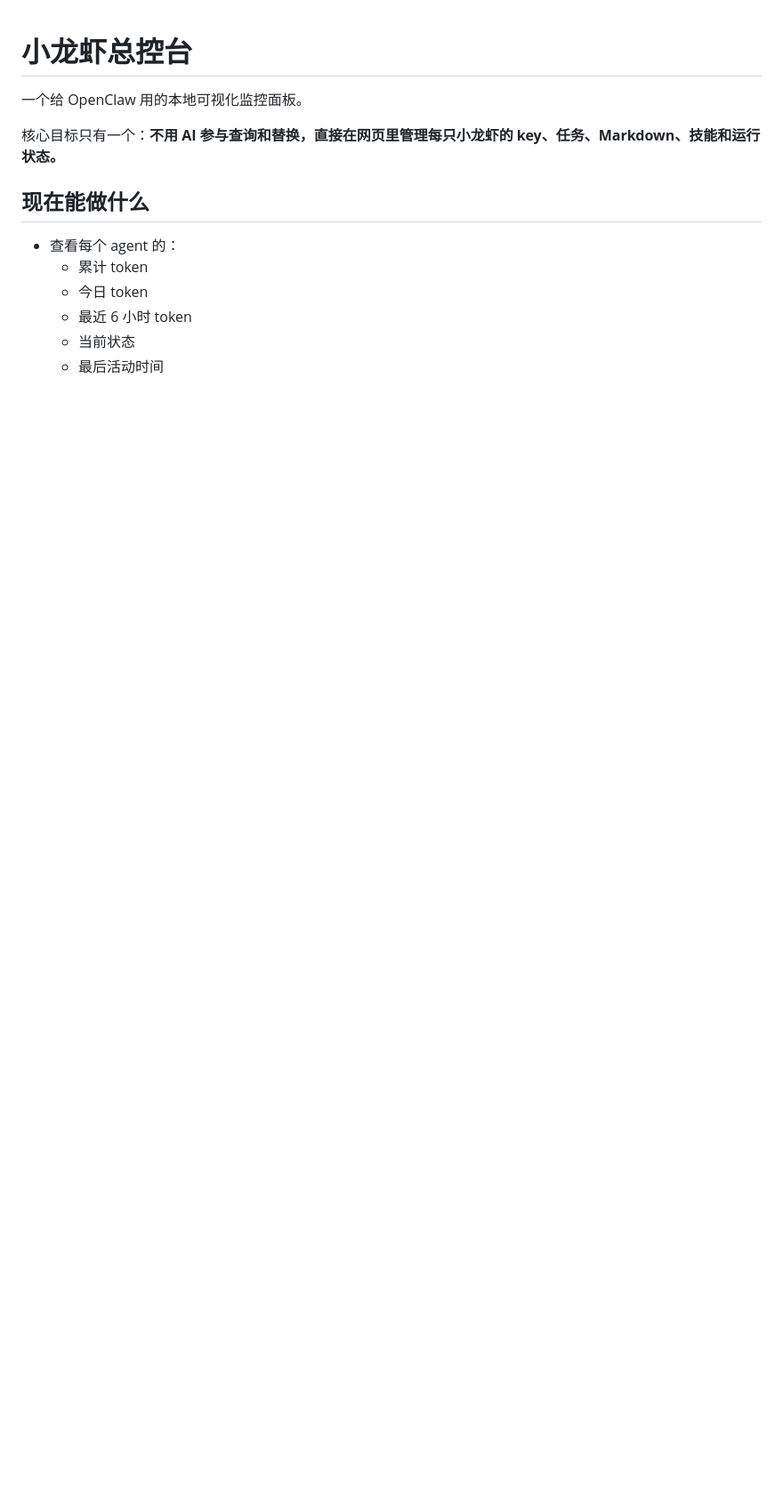
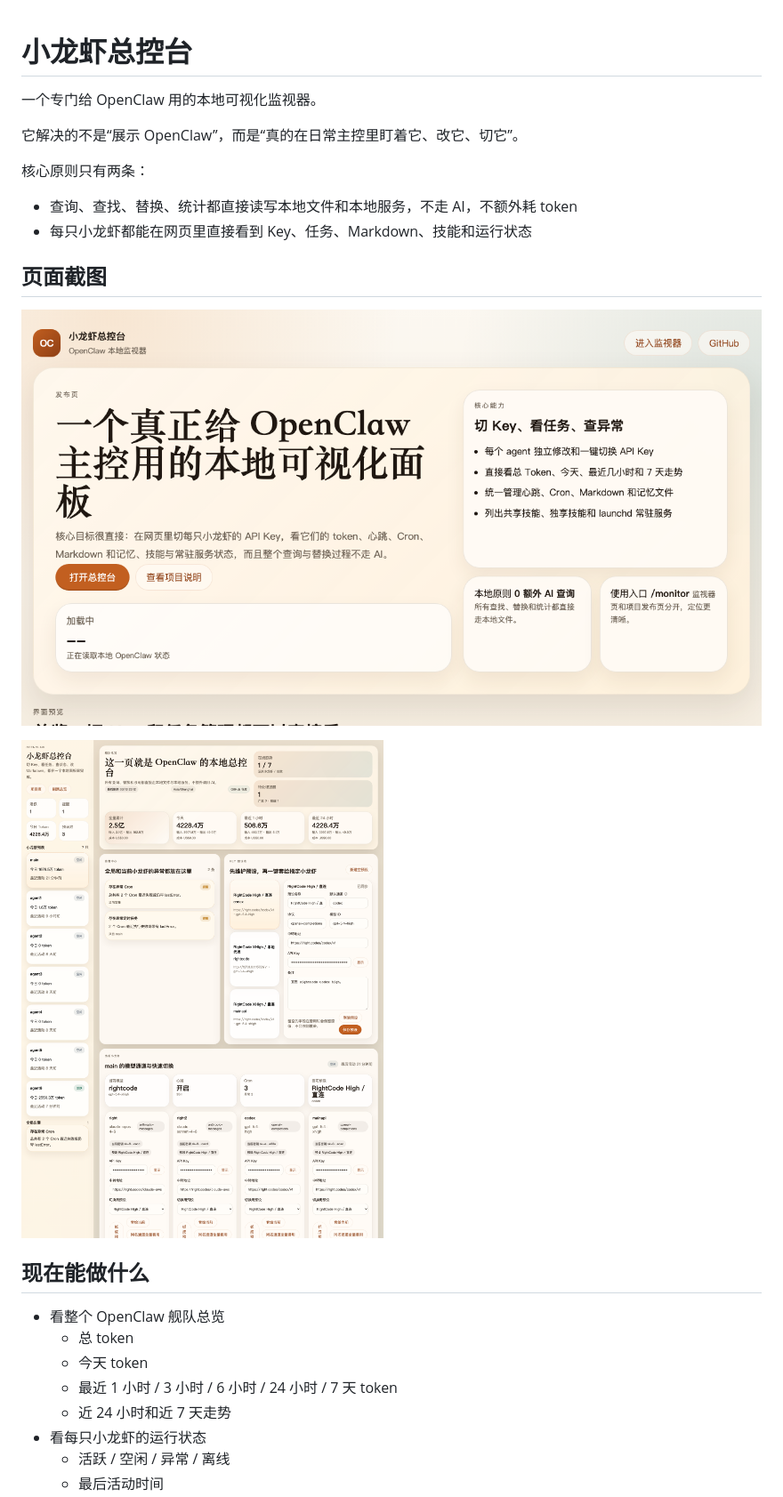
Before and after one commit to huxy0822-max/openclaw-lobster-monitor, a Markdown page: README.md, the part around one of its changes. Shown at 89% size. Drawn GitHub-style; pictures changed too: public/assets/screenshots/landing-home.png (added), public/assets/screenshots/monitor-overview.png (added); blank space fills up the shorter version.

```diff
--- a/README.md
+++ b/README.md
@@ -1,14 +1,27 @@
 # 小龙虾总控台
 
-一个给 OpenClaw 用的本地可视化监控面板。
+一个专门给 OpenClaw 用的本地可视化监视器。
 
-核心目标只有一个：**不用 AI 参与查询和替换，直接在网页里管理每只小龙虾的 key、任务、Markdown、技能和运行状态。**
+它解决的不是“展示 OpenClaw”，而是“真的在日常主控里盯着它、改它、切它”。
+
+核心原则只有两条：
+
+- 查询、查找、替换、统计都直接读写本地文件和本地服务，不走 AI，不额外耗 token
+- 每只小龙虾都能在网页里直接看到 Key、任务、Markdown、技能和运行状态
+
+## 页面截图
+
+![项目发布页](public/assets/screenshots/landing-home.png)
+
+![监视器总览](public/assets/screenshots/monitor-overview.png)
 
 ## 现在能做什么
 
-- 查看每个 agent 的：
-  - 累计 token
-  - 今日 token
-  - 最近 6 小时 token
-  - 当前状态
+- 看整个 OpenClaw 舰队总览
+  - 总 token
+  - 今天 token
+  - 最近 1 小时 / 3 小时 / 6 小时 / 24 小时 / 7 天 token
+  - 近 24 小时和近 7 天走势
+- 看每只小龙虾的运行状态
+  - 活跃 / 空闲 / 异常 / 离线
   - 最后活动时间
```
Also changed, not shown: other parts of README.md (+96 -43 lines), 10 other files.
